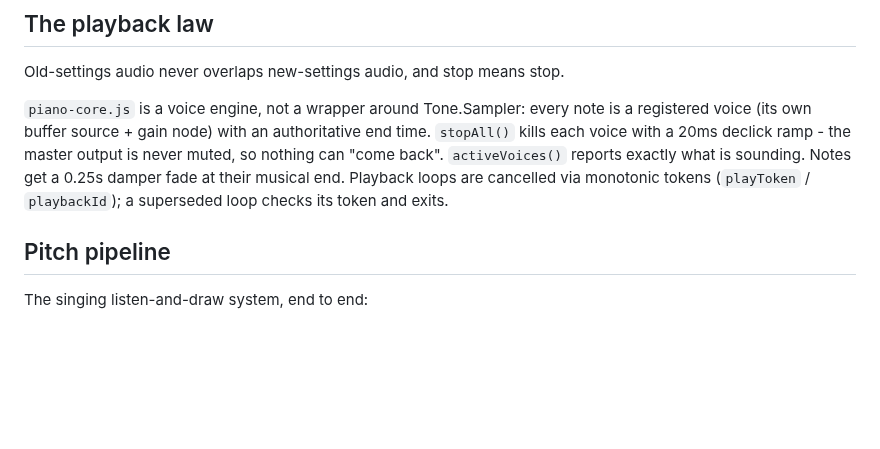
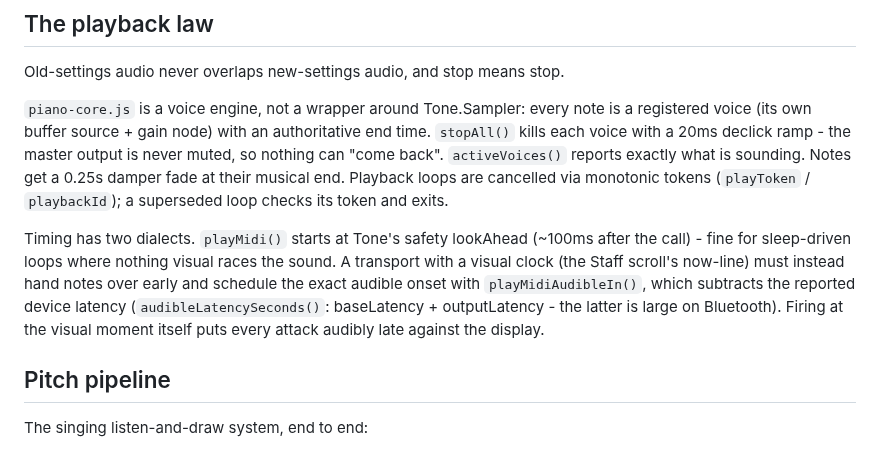
Before and after one commit to ernop/voice-wei, a Markdown page: docs/architecture.md, the part around the change. GitHub-like rendering; blank space fills up the shorter version.

Commit message:
Document the audible-onset timing dialect
Co-authored-by: Ernest French <ernestfrench@gmail.com>

```diff
--- a/docs/architecture.md
+++ b/docs/architecture.md
@@ -175,6 +175,15 @@ ramp - the master output is never muted, so nothing can "come back".
 fade at their musical end. Playback loops are cancelled via monotonic
 tokens (`playToken` / `playbackId`); a superseded loop checks its token and
 exits.
+
+Timing has two dialects. `playMidi()` starts at Tone's safety lookAhead
+(~100ms after the call) - fine for sleep-driven loops where nothing
+visual races the sound. A transport with a visual clock (the Staff
+scroll's now-line) must instead hand notes over early and schedule the
+exact audible onset with `playMidiAudibleIn()`, which subtracts the
+reported device latency (`audibleLatencySeconds()`: baseLatency +
+outputLatency - the latter is large on Bluetooth). Firing at the visual
+moment itself puts every attack audibly late against the display.
 
 ## Pitch pipeline
 
```
Also changed, not shown: docs/tools.md (+4 -1 lines).
